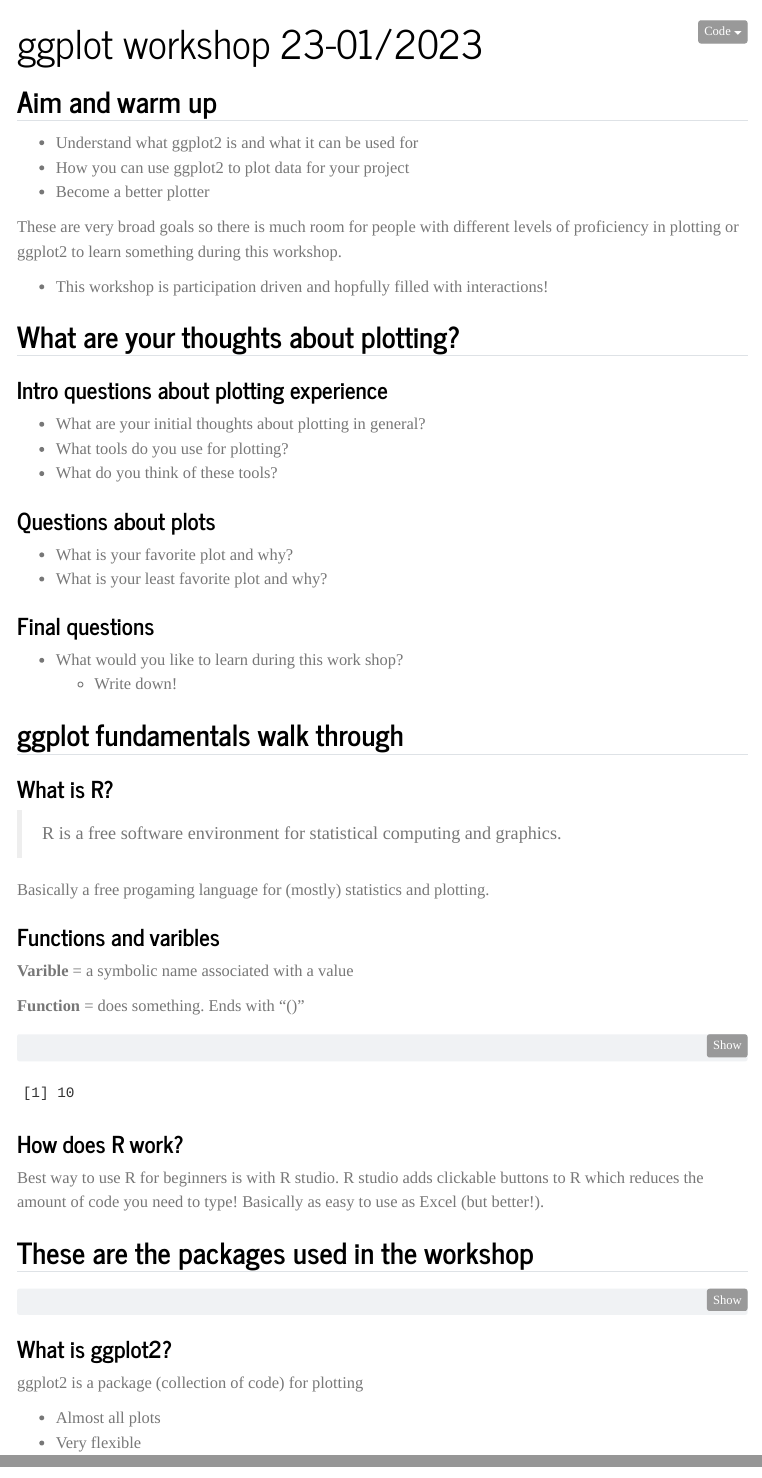
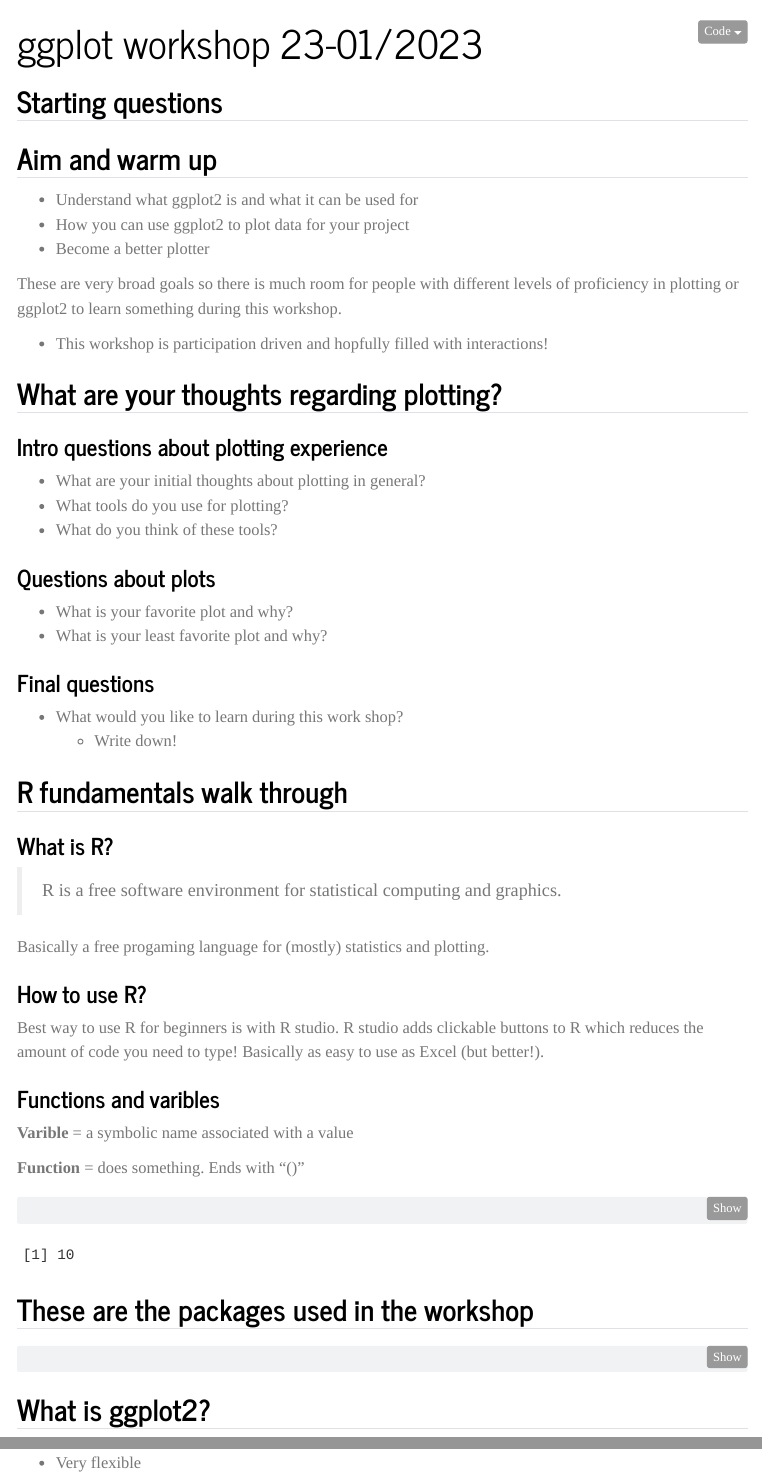
Before and after one commit to mnyt-aqw/ggplot2-and-plotting-wprkshop-jpb-lab, a Quarto document (ggplot2_workshop.qmd): the page in a window 1100 px wide, from its top, and a second part further down, joined at a grey line. Rendered offline with R 4.5, knitr and Pandoc in place of Quarto, with nearby package versions; code that draws random numbers runs with fixed seeds of ours; some code elsewhere in the file could not run offline; menus at the side of the page are left out; the gapminder table comes from the copy in Python's plotly package.

Commit message:
updates tabs

````diff
--- a/ggplot2_workshop.qmd
+++ b/ggplot2_workshop.qmd
@@ -12,6 +12,9 @@
 number-sections: false
 ---
 
+## Starting questions
+
+
 ## Aim and warm up
 
 -   Understand what ggplot2 is and what it can be used for
@@ -22,8 +25,9 @@
 
 - This workshop is participation driven and hopfully filled with interactions!
 
-## What are your thoughts about plotting?
+## What are your thoughts regarding plotting?
 
+::: {.panel-tabset}
 ### Intro questions about plotting experience
 
 -   What are your initial thoughts about plotting in general?
@@ -40,14 +44,22 @@
 -   What would you like to learn during this work shop?
     - Write down!
 
+:::
 
-## ggplot fundamentals walk through
+## R fundamentals walk through
 
+::: {.panel-tabset}
 ### What is R?
 
 > R is a free software environment for statistical computing and graphics.
 
 Basically a free progaming language for (mostly) statistics and plotting.
+
+
+### How to use R?
+
+Best way to use R for beginners is with R studio. R studio adds clickable buttons to R which reduces the amount of code you need to type! Basically as easy to use as Excel (but better!).
+
 
 ### Functions and varibles
 **Varible** = a symbolic name associated with a value
@@ -63,10 +75,7 @@
 # a function that calculates the sum of the values within the parenthesis
 sum(5, 5)
 ```
-
-### How does R work?
-
-Best way to use R for beginners is with R studio. R studio adds clickable buttons to R which reduces the amount of code you need to type! Basically as easy to use as Excel (but better!).
+:::
 
 ## These are the packages used in the workshop
 ```{r setup}
@@ -90,5 +99,6 @@
 library(gapminder)
 ```
 
-### What is ggplot2?
+## What is ggplot2?
 
+::: {.panel-tabset}
````
Also changed, not shown: ggplot2_workshop.html, ggplot2_workshop_files/figure-html/fig-geoms-4.png, ggplot2_workshop_files/figure-html/fig-prettifying-1.png, ggplot2_workshop_files/figure-html/fig-prettifying-2.png, ggplot2_workshop_files/figure-html/fig-prettifying-3.png, ggplot2_workshop_files/figure-html/fig-prettifying-4.png, ggplot2_workshop_files/figure-html/fig-prettifying-5.png, ggplot2_workshop.qmd (39 more changed lines), 1 other file.
